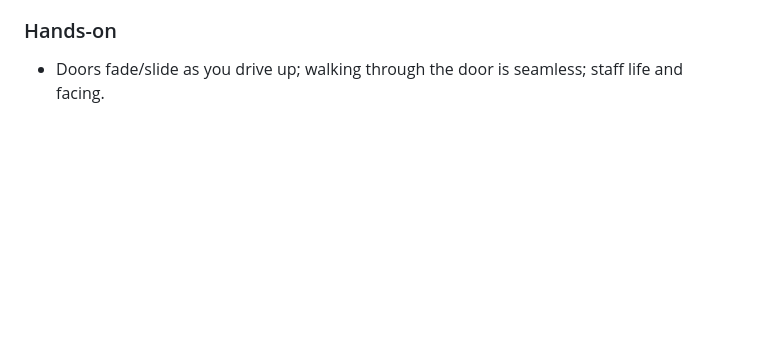
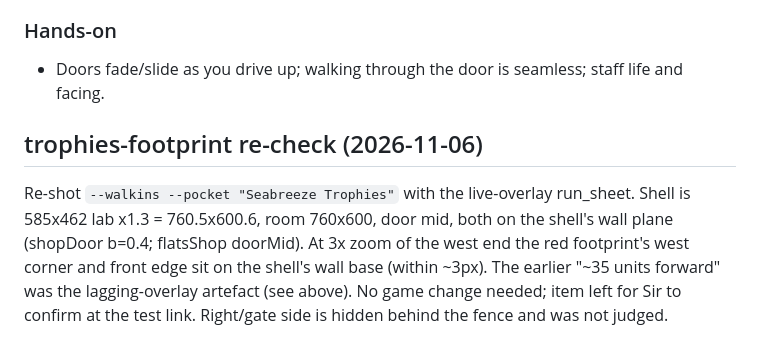
Before and after one commit to Cal-Starfur/Tipsy, a Markdown page: docs/state/TEST_FINDINGS.md, the part around the change. Rendered like a GitHub page; blank space fills up the shorter version.

Commit message:
Trophies footprint re-check: aligned, earlier finding was overlay lag
Co-Authored-By: Claude Sonnet 5.5 <noreply@anthropic.com>
Claude-Session: https://claude.ai/code/session_01M9nrzhLcVDPXrHCvQqWpSs

```diff
--- a/docs/state/TEST_FINDINGS.md
+++ b/docs/state/TEST_FINDINGS.md
@@ -46,3 +46,6 @@ Photos: snaps/sheet/drug/car-park-{day,night,wide}.jpg, snaps/sheet/walkins/peli
 
 ### Hands-on
 - Doors fade/slide as you drive up; walking through the door is seamless; staff life and facing.
+
+## trophies-footprint re-check (2026-11-06)
+Re-shot `--walkins --pocket "Seabreeze Trophies"` with the live-overlay run_sheet. Shell is 585x462 lab x1.3 = 760.5x600.6, room 760x600, door mid, both on the shell's wall plane (shopDoor b=0.4; flatsShop doorMid). At 3x zoom of the west end the red footprint's west corner and front edge sit on the shell's wall base (within ~3px). The earlier "~35 units forward" was the lagging-overlay artefact (see above). No game change needed; item left for Sir to confirm at the test link. Right/gate side is hidden behind the fence and was not judged.
```
